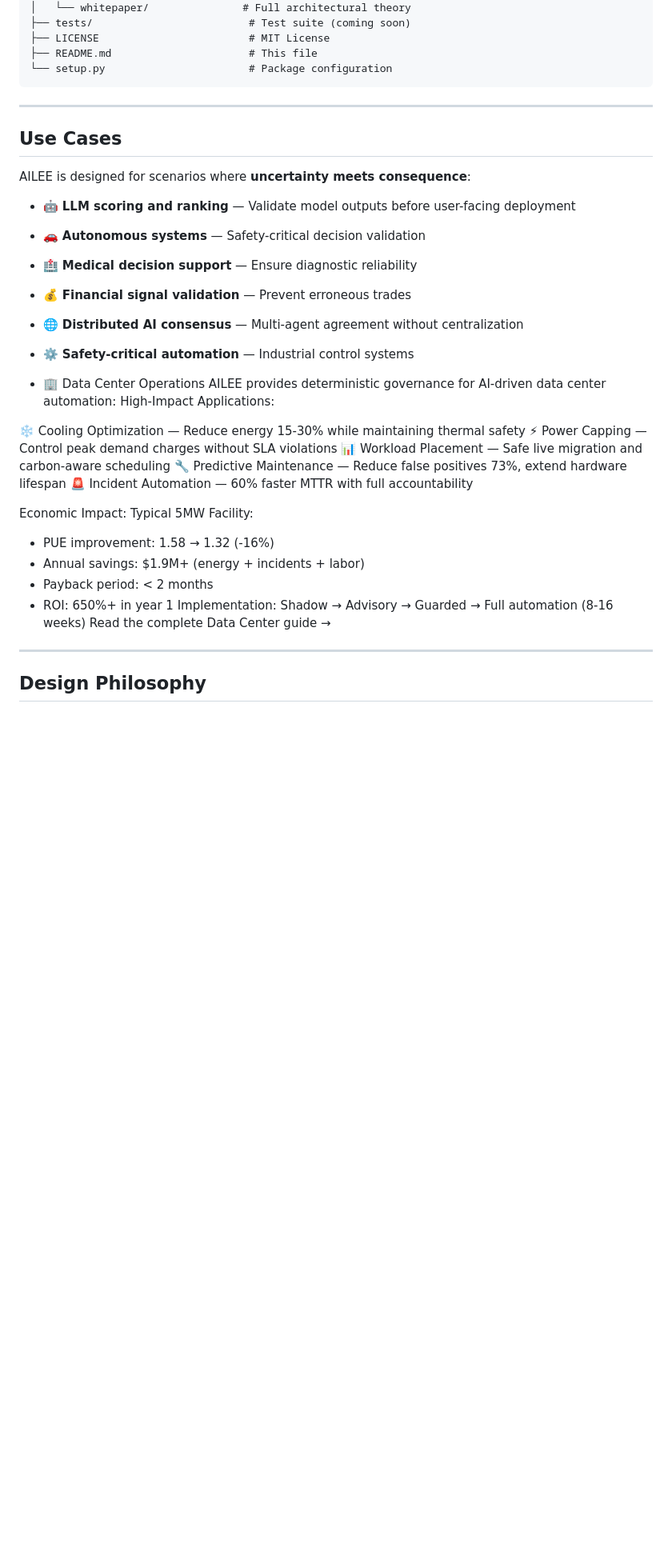
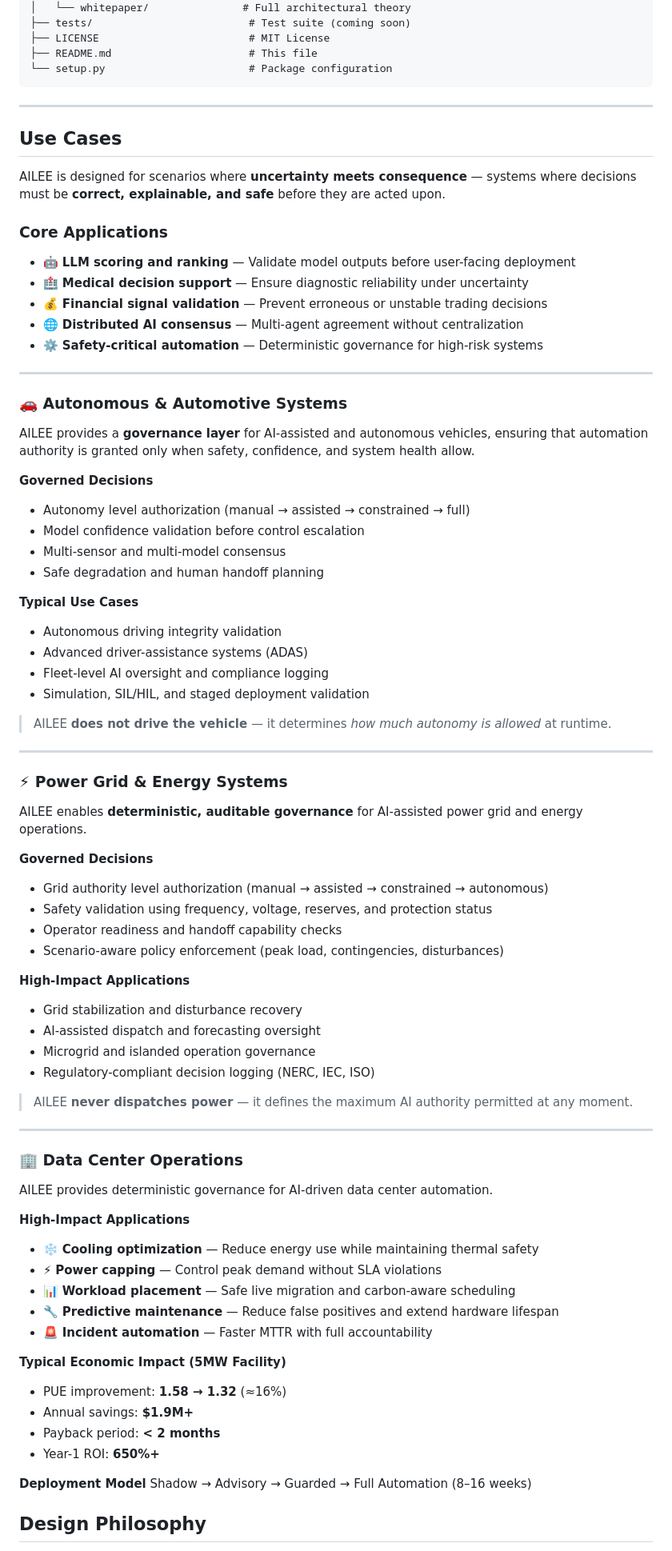
Before and after one commit to dfeen87/AILEE-Trust-Layer, a Markdown page: README.md, the part around the change. Shown: that part at 80% size. Drawn GitHub-style; blank space fills up the shorter version.

````diff
--- a/README.md
+++ b/README.md
@@ -374,40 +374,82 @@ ailee-trust-layer/
 ├── README.md                      # This file
 └── setup.py                       # Package configuration
 ```
-
 ---
 
 ## Use Cases
 
-AILEE is designed for scenarios where **uncertainty meets consequence**:
+AILEE is designed for scenarios where **uncertainty meets consequence** — systems where decisions must be **correct, explainable, and safe** before they are acted upon.
+
+### Core Applications
 
 - 🤖 **LLM scoring and ranking** — Validate model outputs before user-facing deployment
-- 🚗 **Autonomous systems** — Safety-critical decision validation
-- 🏥 **Medical decision support** — Ensure diagnostic reliability
-- 💰 **Financial signal validation** — Prevent erroneous trades
+- 🏥 **Medical decision support** — Ensure diagnostic reliability under uncertainty
+- 💰 **Financial signal validation** — Prevent erroneous or unstable trading decisions
 - 🌐 **Distributed AI consensus** — Multi-agent agreement without centralization
-- ⚙️ **Safety-critical automation** — Industrial control systems
-
-- 🏢 Data Center Operations
-AILEE provides deterministic governance for AI-driven data center automation:
-High-Impact Applications:
-
-❄️ Cooling Optimization — Reduce energy 15-30% while maintaining thermal safety
-⚡ Power Capping — Control peak demand charges without SLA violations
-📊 Workload Placement — Safe live migration and carbon-aware scheduling
-🔧 Predictive Maintenance — Reduce false positives 73%, extend hardware lifespan
-🚨 Incident Automation — 60% faster MTTR with full accountability
-
-Economic Impact:
-Typical 5MW Facility:
-- PUE improvement: 1.58 → 1.32 (-16%)
-- Annual savings: $1.9M+ (energy + incidents + labor)
-- Payback period: < 2 months
-- ROI: 650%+ in year 1
-Implementation: Shadow → Advisory → Guarded → Full automation (8-16 weeks)
-Read the complete Data Center guide →
+- ⚙️ **Safety-critical automation** — Deterministic governance for high-risk systems
 
 ---
+
+### 🚗 Autonomous & Automotive Systems
+
+AILEE provides a **governance layer** for AI-assisted and autonomous vehicles, ensuring that
+automation authority is granted only when safety, confidence, and system health allow.
+
+**Governed Decisions**
+- Autonomy level authorization (manual → assisted → constrained → full)
+- Model confidence validation before control escalation
+- Multi-sensor and multi-model consensus
+- Safe degradation and human handoff planning
+
+**Typical Use Cases**
+- Autonomous driving integrity validation
+- Advanced driver-assistance systems (ADAS)
+- Fleet-level AI oversight and compliance logging
+- Simulation, SIL/HIL, and staged deployment validation
+
+> AILEE **does not drive the vehicle** — it determines *how much autonomy is allowed* at runtime.
+
+---
+
+### ⚡ Power Grid & Energy Systems
+
+AILEE enables **deterministic, auditable governance** for AI-assisted power grid and energy operations.
+
+**Governed Decisions**
+- Grid authority level authorization (manual → assisted → constrained → autonomous)
+- Safety validation using frequency, voltage, reserves, and protection status
+- Operator readiness and handoff capability checks
+- Scenario-aware policy enforcement (peak load, contingencies, disturbances)
+
+**High-Impact Applications**
+- Grid stabilization and disturbance recovery
+- AI-assisted dispatch and forecasting oversight
+- Microgrid and islanded operation governance
+- Regulatory-compliant decision logging (NERC, IEC, ISO)
+
+> AILEE **never dispatches power** — it defines the maximum AI authority permitted at any moment.
+
+---
+
+### 🏢 Data Center Operations
+
+AILEE provides deterministic governance for AI-driven data center automation.
+
+**High-Impact Applications**
+- ❄️ **Cooling optimization** — Reduce energy use while maintaining thermal safety
+- ⚡ **Power capping** — Control peak demand without SLA violations
+- 📊 **Workload placement** — Safe live migration and carbon-aware scheduling
+- 🔧 **Predictive maintenance** — Reduce false positives and extend hardware lifespan
+- 🚨 **Incident automation** — Faster MTTR with full accountability
+
+**Typical Economic Impact (5MW Facility)**
+- PUE improvement: **1.58 → 1.32** (≈16%)
+- Annual savings: **$1.9M+**
+- Payback period: **< 2 months**
+- Year-1 ROI: **650%+**
+
+**Deployment Model**
+Shadow → Advisory → Guarded → Full Automation (8–16 weeks)
 
 ## Design Philosophy
 
````
